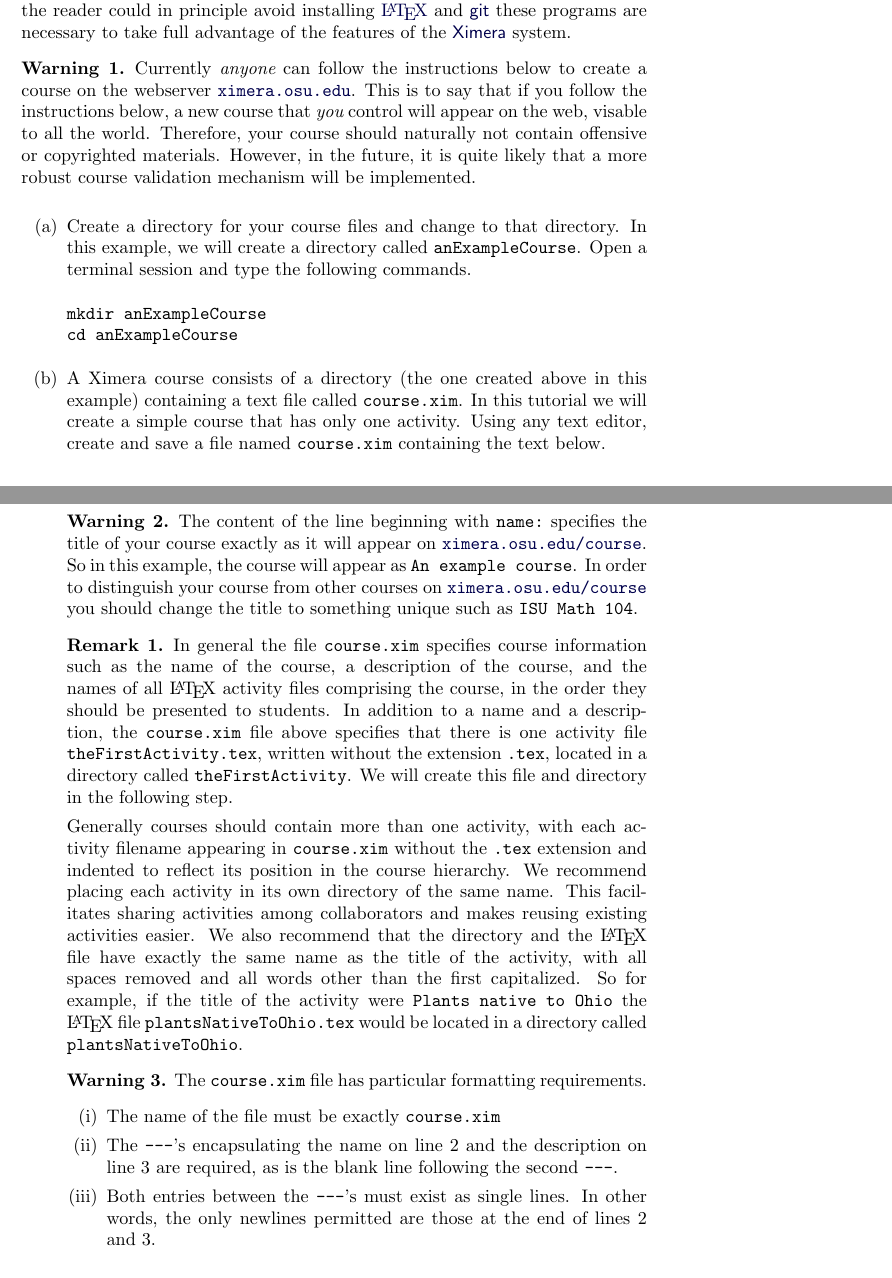
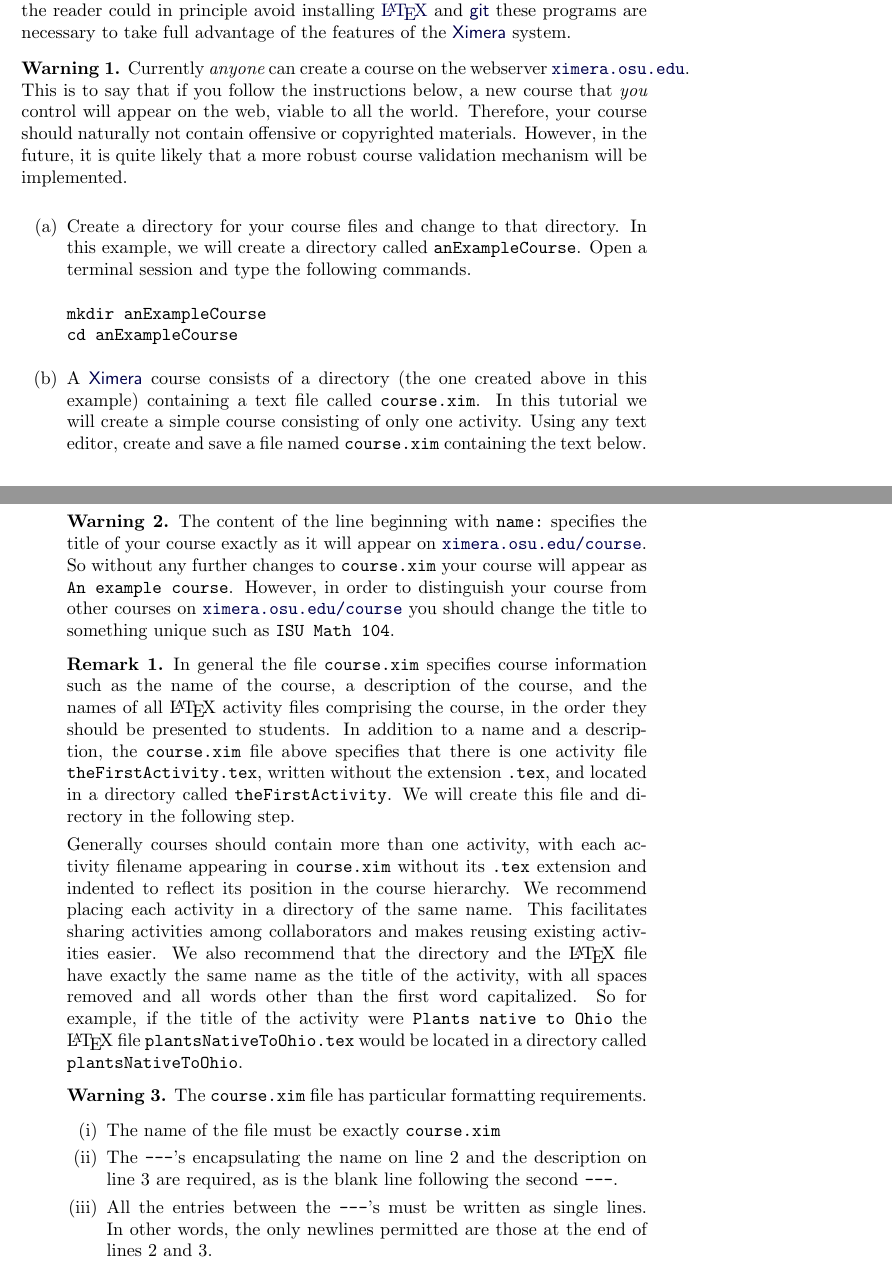
Before and after one commit to slcmalec/gettingStarted, a LaTeX document (settingUpTheRepository/settingUpTheRepository.tex): two parts of pages 1 and 2 of 6, joined at a grey line, cut so that both start at the same text. Compiled offline with pdfLaTeX.

Commit message:
finished on flight to Hartford

```diff
--- a/settingUpTheRepository/settingUpTheRepository.tex
+++ b/settingUpTheRepository/settingUpTheRepository.tex
@@ -26,12 +26,12 @@ While the reader could in principle avoid installing
 to take full advantage of the features of the
 \href{http://ximera.osu.edu}{\sf Ximera} system.
 
-\begin{warning} Currently {\em anyone} can follow
-the instructions below to create a course on the webserver
+\begin{warning} Currently {\em anyone} can
+create a course on the webserver
 \href{http://ximera.osu.edu}{\tt ximera.osu.edu}.
 This is to say that if you follow the instructions below,
 a new course that {\em you} control will appear on the web,
-visable to all the world. Therefore,
+viable to all the world. Therefore,
 your course should naturally not contain offensive or copyrighted
 materials. However, in the future, it is quite likely that a
 more robust course validation mechanism will be implemented.
@@ -50,13 +50,13 @@ cd anExampleCourse
 \end{verbatim}
 \end{center}
 
-\item A Ximera course consists of a directory (the one
+\item A \href{http://ximera.osu.edu}{\sf Ximera}
+course consists of a directory (the one
 created above in this example)
 containing a text file called \verb!course.xim!.
 In this tutorial we will create a simple
-course that has only one activity.
-Using any text editor,
-create and save a file named
+course consisting of only one activity.
+Using any text editor, create and save a file named
 \verb!course.xim! containing the text below.
 
 \begin{verbatim}
@@ -71,9 +71,9 @@ theFirstActivity/theFirstActivity
 The content of the line beginning with \verb!name:!
 specifies the title of your course exactly as it will appear on
 \href{http://ximera.osu.edu/course}{\tt ximera.osu.edu/course}.
-So in this example, the course will appear
-as \verb!An example course!.
-In order to distinguish your course from
+So without any further changes to \verb!course.xim!
+your course will appear as \verb!An example course!.
+However, in order to distinguish your course from
 other courses on
 \href{http://ximera.osu.edu/course}{\tt ximera.osu.edu/course}
 you should change the title to something unique
@@ -90,15 +90,15 @@ In addition to a name and a description,
 the \verb!course.xim! file above specifies that
 there is one activity file \verb!theFirstActivity.tex!,
 written without the extension \verb!.tex!,
-located in a directory called \verb!theFirstActivity!.
+and located in a directory called \verb!theFirstActivity!.
 We will create this file and directory in the following step.
 
 Generally courses should contain more than one activity,
 with each activity filename appearing in \verb!course.xim!
-without the \verb!.tex! extension and
+without its \verb!.tex! extension and
 indented to reflect its position in the course hierarchy.
 We recommend placing each
-activity in its own directory of the same name.
+activity in a directory of the same name.
 This facilitates
 sharing activities among collaborators and makes reusing existing
 activities easier.
@@ -107,7 +107,7 @@ activities easier.
 %rather than starting from scratch.
 We also recommend that the directory and the \LaTeX\ file have exactly
 the same name as the title of the activity,
-with all spaces removed and all words other than the first
+with all spaces removed and all words other than the first word
 capitalized. So for example, if the title of the
 activity were \verb!Plants native to Ohio!
 the \LaTeX\ file \verb!plantsNativeToOhio.tex!
@@ -122,7 +122,8 @@ The \verb!course.xim! file has particular formatting requirements.
 \item The \verb!---!'s encapsulating the name on line~2
 and the description on line~3
 are required, as is the blank line following the second \verb!---!.
-\item Both entries between the \verb!---!'s must exist as single lines.
+\item All the entries between the \verb!---!'s
+must be written as single lines.
 In other words, the only newlines permitted are those
 at the end of lines~2 and 3.
 \end{enumerate}
```
Also changed, not shown: settingUpTheRepository/settingUpTheRepository.tex (26 more changed lines).
